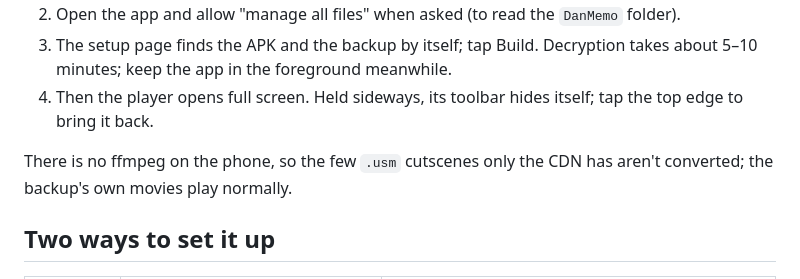
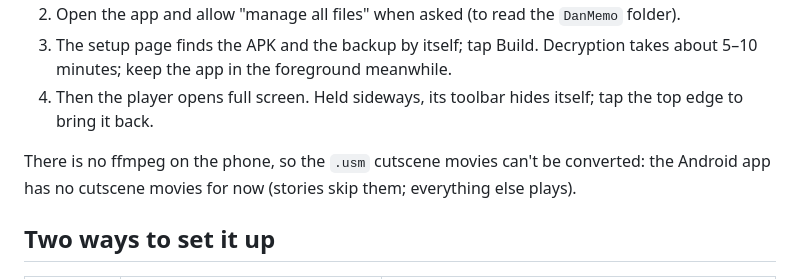
Before and after one commit to JalenLin/danmemo-archive-player, a Markdown page: README_EN.md, the part around the change. Rendered like a GitHub page.

```diff
--- a/README_EN.md
+++ b/README_EN.md
@@ -40,7 +40,7 @@ Download `DanMemoPlayer-android.apk` from [Releases](https://github.com/JalenLin
 3. The setup page finds the APK and the backup by itself; tap Build. Decryption takes about 5–10 minutes; keep the app in the foreground meanwhile.
 4. Then the player opens full screen. Held sideways, its toolbar hides itself; tap the top edge to bring it back.
 
-There is no ffmpeg on the phone, so the few `.usm` cutscenes only the CDN has aren't converted; the backup's own movies play normally.
+There is no ffmpeg on the phone, so the `.usm` cutscene movies can't be converted: the Android app has no cutscene movies for now (stories skip them; everything else plays).
 
 ## Two ways to set it up
 
```
Also changed, not shown: README.md (+1 -1 lines), README_JP.md (+1 -1 lines).
